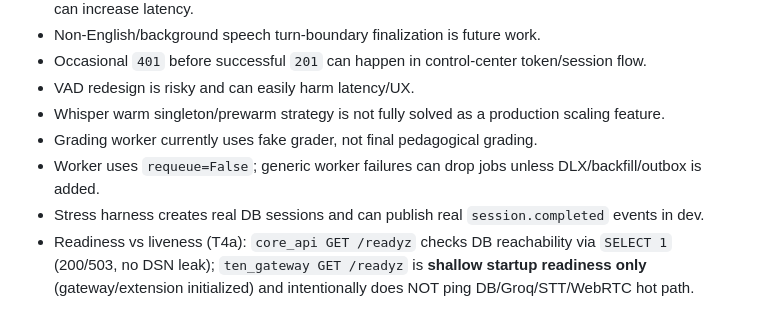
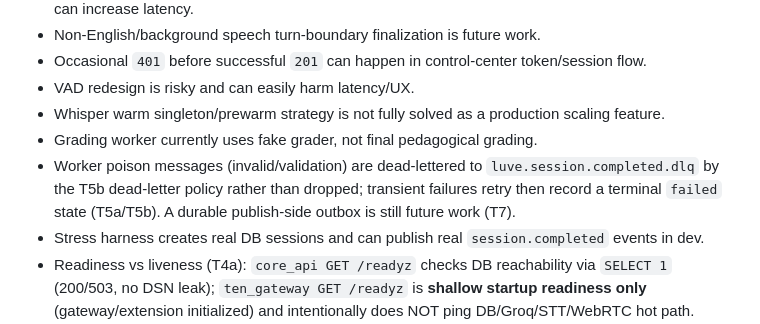
Before and after one commit to montyfinn/luve, a Markdown page: docs/ai/CLAUDE_CODE_HANDOFF.md, the part around the change. GitHub-like rendering.

Commit message:
docs(ai): refresh stale DLQ limitation note after T5
- Updates CLAUDE_CODE_HANDOFF §I to reflect that worker poison messages are now dead-lettered to luve.session.completed.dlq by the T5b policy instead of being dropped.
- Notes transient failures now retry to terminal failed state via T5a/T5b behavior.
- Keeps durable publish-side outbox listed as future work for T7.
- Doc-only; does not rewrite historical PROJECT_STATE/NEXT_TASK audit logs.

Co-Authored-By: Claude Opus 4.8 <noreply@anthropic.com>

```diff
--- a/docs/ai/CLAUDE_CODE_HANDOFF.md
+++ b/docs/ai/CLAUDE_CODE_HANDOFF.md
@@ -244,7 +244,7 @@ Do not generalize this as production readiness. It proves the current local base
 - VAD redesign is risky and can easily harm latency/UX.
 - Whisper warm singleton/prewarm strategy is not fully solved as a production scaling feature.
 - Grading worker currently uses fake grader, not final pedagogical grading.
-- Worker uses `requeue=False`; generic worker failures can drop jobs unless DLX/backfill/outbox is added.
+- Worker poison messages (invalid/validation) are dead-lettered to `luve.session.completed.dlq` by the T5b dead-letter policy rather than dropped; transient failures retry then record a terminal `failed` state (T5a/T5b). A durable publish-side outbox is still future work (T7).
 - Stress harness creates real DB sessions and can publish real `session.completed` events in dev.
 - Readiness vs liveness (T4a): `core_api GET /readyz` checks DB reachability via `SELECT 1` (200/503, no DSN leak); `ten_gateway GET /readyz` is **shallow startup readiness only** (gateway/extension initialized) and intentionally does NOT ping DB/Groq/STT/WebRTC hot path. Therefore gateway `/readyz` can return 200 while DB-dependent `/rtc/offer` and session-ownership checks through `SQLSessionStore` would fail if the DB is down. DB health is surfaced by `core_api /readyz`, not the gateway probe.
 - Compose healthchecks remain **liveness** checks (API `/`, gateway `/healthz`) and are intentionally separate from `/readyz`. Orchestrators may consume `/readyz` for readiness gating, but gating Compose healthchecks on `/readyz` is a future explicit task, not done here.
```
